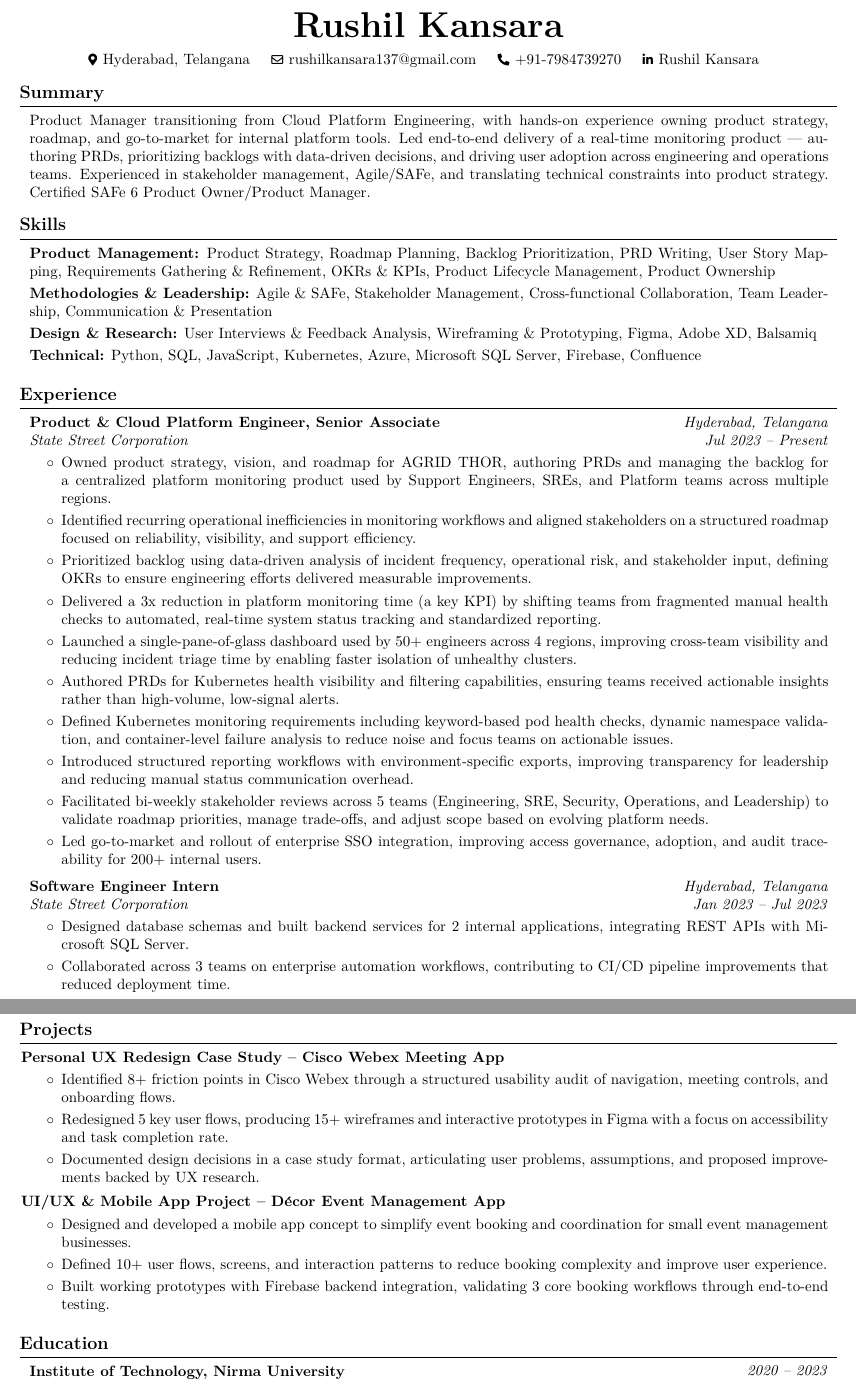
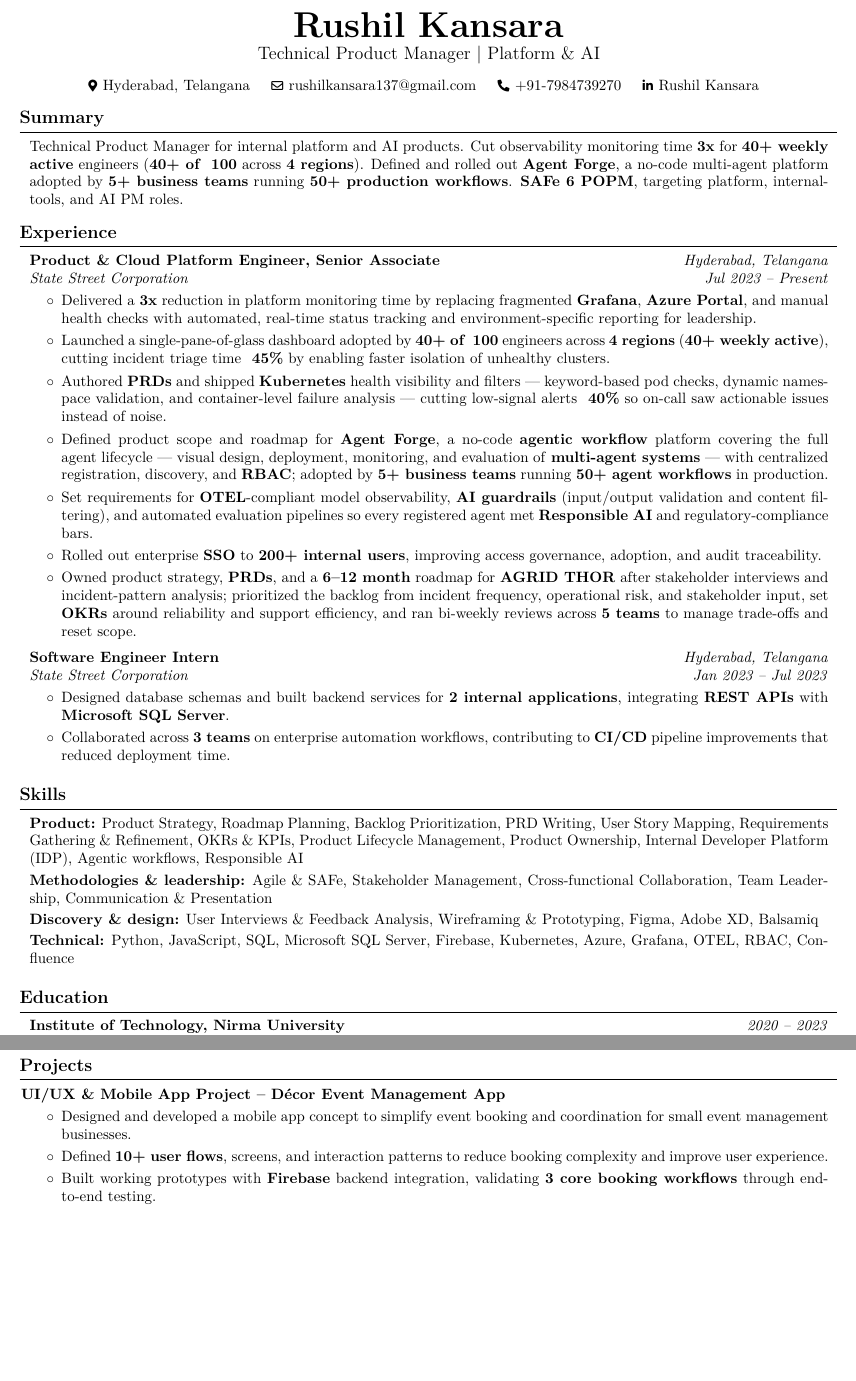
Before and after one commit to himanshu-nakrani-75/resume, a LaTeX document (rushil/rushil.tex): two parts of pages 1 and 2 of 2, joined at a grey line, cut so that both start at the same text, the shorter picture padded with empty space. Compiled offline with pdfLaTeX.

Commit message:
feat: add tailored resume version for Oolka and update project documentation

```diff
--- a/rushil/rushil.tex
+++ b/rushil/rushil.tex
@@ -153,7 +153,10 @@
     \begin{header}
         \textbf{\fontsize{24 pt}{24 pt}\selectfont Rushil Kansara}
 
-        % \vspace{0.3 cm}
+        \vspace{0.08 cm}
+        {\large Technical Product Manager \textbar{} Platform \& AI}
+
+        \vspace{0.10 cm}
 
         \normalsize
         \mbox{{\color{black}\footnotesize\faMapMarker*}\hspace*{0.13cm}Hyderabad, Telangana}%
@@ -178,35 +181,8 @@
     \section{Summary}
 
         \begin{onecolentry}
-            {Product Manager transitioning from Cloud Platform Engineering, with hands-on experience owning product strategy, roadmap, and go-to-market for internal platform tools. Led end-to-end delivery of a real-time monitoring product — authoring PRDs, prioritizing backlogs with data-driven decisions, and driving user adoption across engineering and operations teams. Experienced in stakeholder management, Agile/SAFe, and translating technical constraints into product strategy. Certified SAFe 6 Product Owner/Product Manager.}
+            {Technical Product Manager for internal platform and AI products. Cut observability monitoring time \textbf{3x} for \textbf{40+ weekly active} engineers (\textbf{40+ of ~100} across \textbf{4 regions}). Defined and rolled out \textbf{Agent Forge}, a no-code multi-agent platform adopted by \textbf{5+ business teams} running \textbf{50+ production workflows}. \textbf{SAFe 6 POPM}, targeting platform, internal-tools, and AI PM roles.}
         \end{onecolentry}
-
-    \section{Skills}
-
-        \begin{onecolentry}
-            \textbf{Product Management:} Product Strategy, Roadmap Planning, Backlog Prioritization, PRD Writing, User Story Mapping, Requirements Gathering \& Refinement, OKRs \& KPIs, Product Lifecycle Management, Product Ownership
-        \end{onecolentry}
-
-        \vspace{0.10 cm}
-
-        \begin{onecolentry}
-            \textbf{Methodologies \& Leadership:} Agile \& SAFe, Stakeholder Management, Cross-functional Collaboration, Team Leadership, Communication \& Presentation
-        \end{onecolentry}
-
-        \vspace{0.10 cm}
-
-        \begin{onecolentry}
-            \textbf{Design \& Research:} User Interviews \& Feedback Analysis, Wireframing \& Prototyping, Figma, Adobe XD, Balsamiq
-        \end{onecolentry}
-
-        \vspace{0.10 cm}
-
-        \begin{onecolentry}
-            \textbf{Technical:} Python, SQL, JavaScript, Kubernetes, Azure, Microsoft SQL Server, Firebase, Confluence
-        \end{onecolentry}
-
-        \vspace{0.15 cm}
-
 
     \section{Experience}
 
@@ -222,25 +198,19 @@
         \vspace{0.10 cm}
         \begin{onecolentry}
             \begin{highlights}
-                \item Owned product strategy, vision, and roadmap for AGRID THOR, authoring PRDs and managing the backlog for a centralized platform monitoring product used by Support Engineers, SREs, and Platform teams across multiple regions.
+                \item Delivered a \textbf{3x} reduction in platform monitoring time by replacing fragmented \textbf{Grafana}, \textbf{Azure Portal}, and manual health checks with automated, real-time status tracking and environment-specific reporting for leadership.
 
-                \item Identified recurring operational inefficiencies in monitoring workflows and aligned stakeholders on a structured roadmap focused on reliability, visibility, and support efficiency.
+                \item Launched a single-pane-of-glass dashboard adopted by \textbf{40+ of ~100} engineers across \textbf{4 regions} (\textbf{40+ weekly active}), cutting incident triage time \textbf{~45\%} by enabling faster isolation of unhealthy clusters.
 
-                \item Prioritized backlog using data-driven analysis of incident frequency, operational risk, and stakeholder input, defining OKRs to ensure engineering efforts delivered measurable improvements.
+                \item Authored \textbf{PRDs} and shipped \textbf{Kubernetes} health visibility and filters — keyword-based pod checks, dynamic namespace validation, and container-level failure analysis — cutting low-signal alerts \textbf{~40\%} so on-call saw actionable issues instead of noise.
 
-                \item Delivered a 3x reduction in platform monitoring time (a key KPI) by shifting teams from fragmented manual health checks to automated, real-time system status tracking and standardized reporting.
+                \item Defined product scope and roadmap for \textbf{Agent Forge}, a no-code \textbf{agentic workflow} platform covering the full agent lifecycle --- visual design, deployment, monitoring, and evaluation of \textbf{multi-agent systems} --- with centralized registration, discovery, and \textbf{RBAC}; adopted by \textbf{5+ business teams} running \textbf{50+ agent workflows} in production.
 
-                \item Launched a single-pane-of-glass dashboard used by 50+ engineers across 4 regions, improving cross-team visibility and reducing incident triage time by enabling faster isolation of unhealthy clusters.
+                \item Set requirements for \textbf{OTEL}-compliant model observability, \textbf{AI guardrails} (input/output validation and content filtering), and automated evaluation pipelines so every registered agent met \textbf{Responsible AI} and regulatory-compliance bars.
 
-                \item Authored PRDs for Kubernetes health visibility and filtering capabilities, ensuring teams received actionable insights rather than high-volume, low-signal alerts.
+                \item Rolled out enterprise \textbf{SSO} to \textbf{200+ internal users}, improving access governance, adoption, and audit traceability.
 
-                \item Defined Kubernetes monitoring requirements including keyword-based pod health checks, dynamic namespace validation, and container-level failure analysis to reduce noise and focus teams on actionable issues.
-
-                \item Introduced structured reporting workflows with environment-specific exports, improving transparency for leadership and reducing manual status communication overhead.
-
-                \item Facilitated bi-weekly stakeholder reviews across 5 teams (Engineering, SRE, Security, Operations, and Leadership) to validate roadmap priorities, manage trade-offs, and adjust scope based on evolving platform needs.
-
-                \item Led go-to-market and rollout of enterprise SSO integration, improving access governance, adoption, and audit traceability for 200+ internal users.
+                \item Owned product strategy, \textbf{PRDs}, and a \textbf{6–12 month} roadmap for \textbf{AGRID THOR} after stakeholder interviews and incident-pattern analysis; prioritized the backlog from incident frequency, operational risk, and stakeholder input, set \textbf{OKRs} around reliability and support efficiency, and ran bi-weekly reviews across \textbf{5 teams} to manage trade-offs and reset scope.
 
 
 
@@ -261,28 +231,51 @@
         \vspace{0.10 cm}
         \begin{onecolentry}
             \begin{highlights}
-                \item Designed database schemas and built backend services for 2 internal applications, integrating REST APIs with Microsoft SQL Server.
-                \item Collaborated across 3 teams on enterprise automation workflows, contributing to CI/CD pipeline improvements that reduced deployment time.
+                \item Designed database schemas and built backend services for \textbf{2 internal applications}, integrating \textbf{REST APIs} with \textbf{Microsoft SQL Server}.
+                \item Collaborated across \textbf{3 teams} on enterprise automation workflows, contributing to \textbf{CI/CD} pipeline improvements that reduced deployment time.
             \end{highlights}
         \end{onecolentry}
 
         \vspace{0.15 cm}
 
-    \section{Projects}
+    \section{Skills}
 
-            \textbf{Personal UX Redesign Case Study – Cisco Webex Meeting App}
-        \vspace{0.10 cm}
         \begin{onecolentry}
-            \begin{highlights}
-                \item Identified 8+ friction points in Cisco Webex through a structured usability audit of navigation, meeting controls, and onboarding flows.
+            \textbf{Product:} Product Strategy, Roadmap Planning, Backlog Prioritization, PRD Writing, User Story Mapping, Requirements Gathering \& Refinement, OKRs \& KPIs, Product Lifecycle Management, Product Ownership, Internal Developer Platform (IDP), Agentic workflows, Responsible AI
+        \end{onecolentry}
 
-                \item Redesigned 5 key user flows, producing 15+ wireframes and interactive prototypes in Figma with a focus on accessibility and task completion rate.
+        \vspace{0.08 cm}
 
-                \item Documented design decisions in a case study format, articulating user problems, assumptions, and proposed improvements backed by UX research.
-            \end{highlights}
+        \begin{onecolentry}
+            \textbf{Methodologies \& leadership:} Agile \& SAFe, Stakeholder Management, Cross-functional Collaboration, Team Leadership, Communication \& Presentation
+        \end{onecolentry}
+
+        \vspace{0.08 cm}
+
+        \begin{onecolentry}
+            \textbf{Discovery \& design:} User Interviews \& Feedback Analysis, Wireframing \& Prototyping, Figma, Adobe XD, Balsamiq
+        \end{onecolentry}
+
+        \vspace{0.08 cm}
+
+        \begin{onecolentry}
+            \textbf{Technical:} Python, JavaScript, SQL, Microsoft SQL Server, Firebase, Kubernetes, Azure, Grafana, OTEL, RBAC, Confluence
         \end{onecolentry}
 
         \vspace{0.15 cm}
+
+    \section{Education}
+
+        \begin{twocolentry}{
+        \textit{2020  –  2023}}
+            \textbf{Institute of Technology, Nirma University}
+
+            \textit{BTech in Computer Science}
+        \end{twocolentry}
+
+        \vspace{0.15 cm}
+
+    \section{Projects}
 
             \textbf{UI/UX \& Mobile App Project – Décor Event Management App}
         \vspace{0.10 cm}
@@ -290,24 +283,9 @@
             \begin{highlights}
                 \item Designed and developed a mobile app concept to simplify event booking and coordination for small event management businesses.
 
-                \item Defined 10+ user flows, screens, and interaction patterns to reduce booking complexity and improve user experience.
+                \item Defined \textbf{10+ user flows}, screens, and interaction patterns to reduce booking complexity and improve user experience.
 
-                \item Built working prototypes with Firebase backend integration, validating 3 core booking workflows through end-to-end testing.
+                \item Built working prototypes with \textbf{Firebase} backend integration, validating \textbf{3 core booking workflows} through end-to-end testing.
             \end{highlights}
         \end{onecolentry}
 
-
-        \vspace{0.15 cm}
-
-            \section{Education}
-
-        \begin{twocolentry}{
-
-        \textit{2020  –  2023}
-
-        \textit{CGPA 7.34/10}}
-
-            \textbf{Institute of Technology, Nirma University}
-
-            \textit{BTech in Computer Science}
-        \end{twocolentry}
@@ -332 +302,2 @@
+        \end{onecolentry}
 \end{document}
```
Also changed, not shown: rushil/rushil.tex (14 more changed lines).
